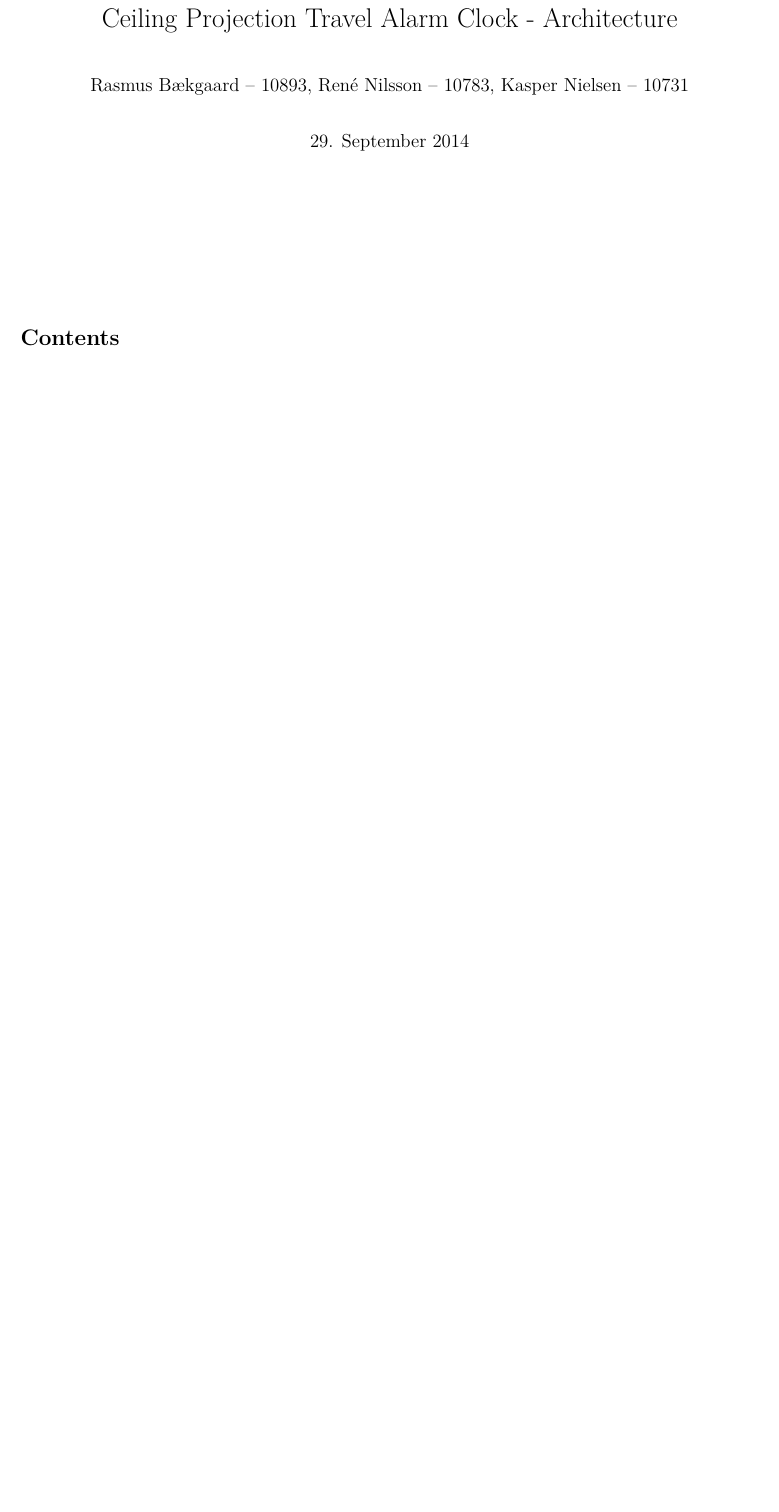
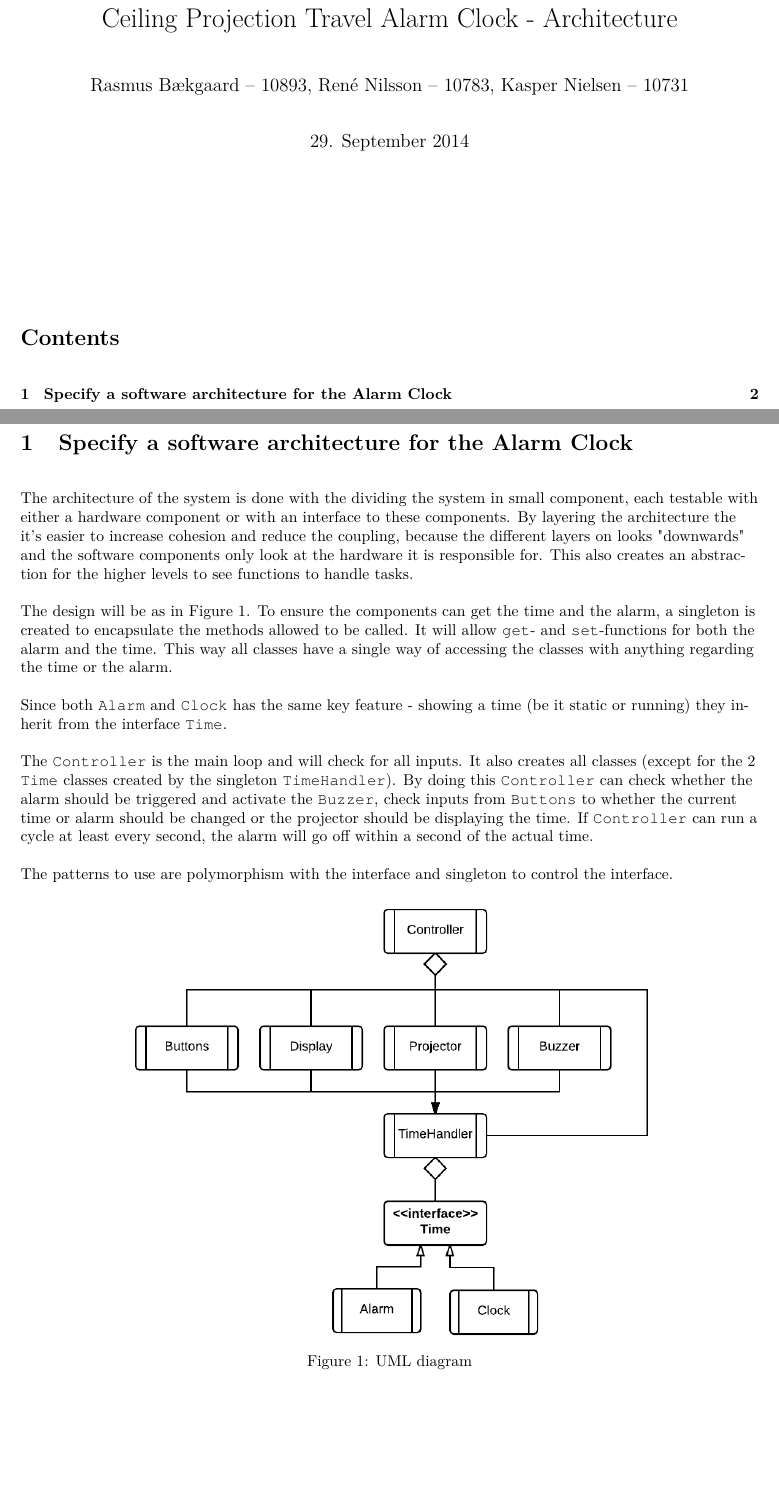
Before and after one commit to Limro/TISOEP, a LaTeX problem sheet (Assignment3/Main_Assignment3.tex, which reads Assignment3/Architecture.tex): part of the page before the commit and two parts of pages 1 and 2 of 2 after it, the two joined at a grey line, cut so that both start at the same text, the shorter picture padded with empty space. Compiled offline with pdfLaTeX.

Commit message:
Add figure, question 1 and subfile to main

```diff
--- /dev/null
+++ b/Assignment3/Architecture.tex
@@ -0,0 +1,33 @@
+%!TEX root = Main_Assignment3.tex
+\documentclass[Main_Assignment3]{subfiles}
+
+\begin{document}
+
+\section{Specify a software architecture for the Alarm Clock}
+
+The architecture of the system is done with the dividing the system in small component, each testable with either a hardware component or with an interface to these components.
+By layering the architecture the it's easier to increase cohesion and reduce the coupling, because the different layers on looks "downwards" and the software components only look at the hardware it is responsible for.
+This also creates an abstraction for the higher levels to see functions to handle tasks.
+
+The design will be as in Figure \ref{fig:UML}.
+To ensure the components can get the time and the alarm, a singleton is created to encapsulate the methods allowed to be called.
+It will allow \code{get}- and \code{set}-functions for both the alarm and the time. This way all classes have a single way of accessing the classes with anything regarding the time or the alarm.
+
+Since both \code{Alarm} and \code{Clock} has the same key feature - showing a time (be it static or running) they inherit from the interface \code{Time}.
+
+The \code{Controller} is the main loop and will check for all inputs.
+It also creates all classes (except for the 2 \code{Time} classes created by the singleton \code{TimeHandler}).
+By doing this \code{Controller} can check whether the alarm should be triggered and activate the \code{Buzzer}, check inputs from \code{Buttons} to whether the current time or alarm should be changed or the projector should be displaying the time.
+If \code{Controller} can run a cycle at least every second, the alarm will go off within a second of the actual time.
+
+The patterns to use are polymorphism with the interface and singleton to control the interface.
+
+\begin{figure}[hbtp]
+\centering
+\includegraphics[width = 0.7\textwidth]{ArchitectureDiagram}
+\caption{UML diagram}
+\label{fig:UML}
+\end{figure}
+
+
+\end{document}
--- a/Assignment3/Main_Assignment3.tex
+++ b/Assignment3/Main_Assignment3.tex
@@ -12,6 +12,7 @@
 \tableofcontents
 \newpage
 
+\subfile{Architecture}
 
 
 \end{document}
```
Also changed, not shown: Assignment3/Figures/ArchitectureDiagram.png (added).
